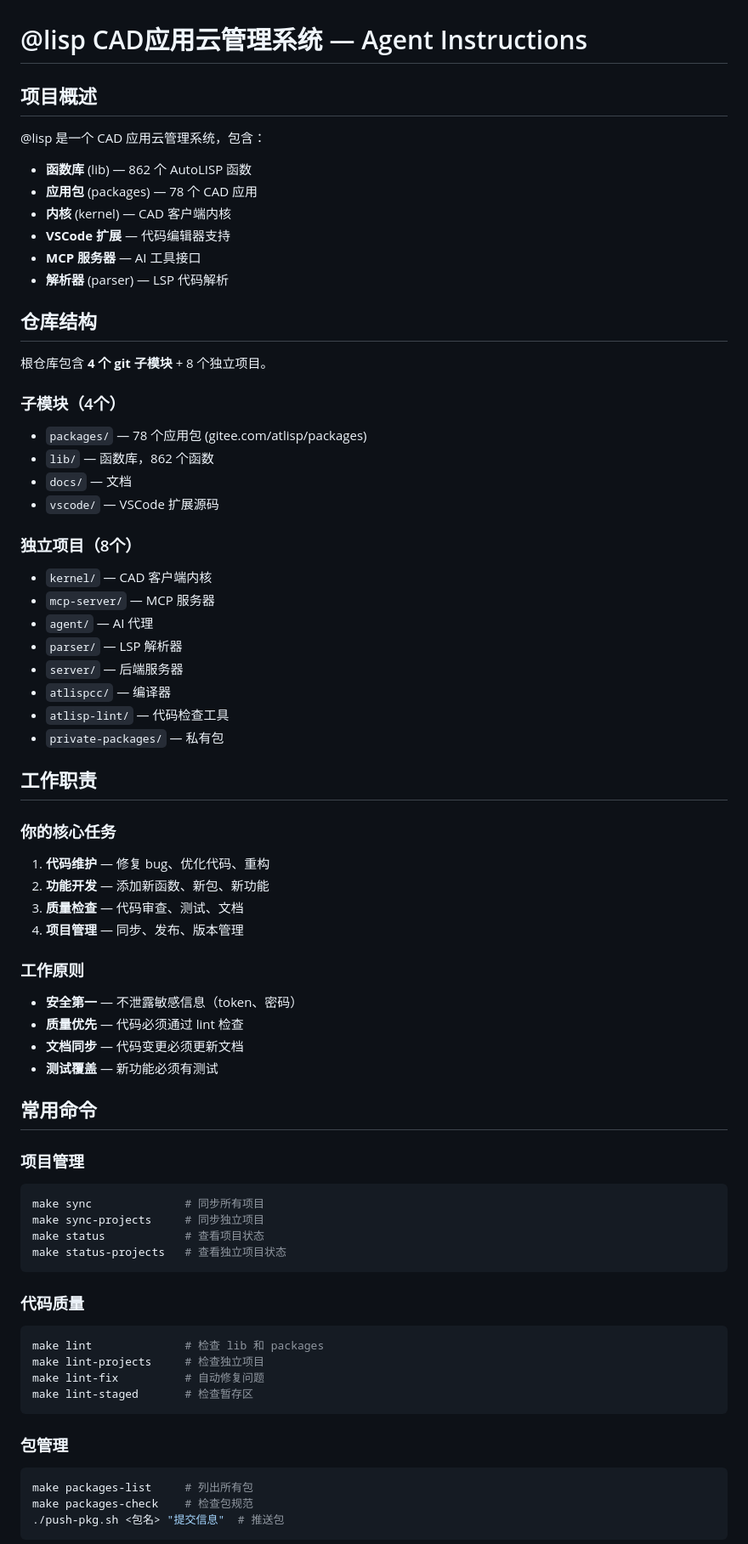
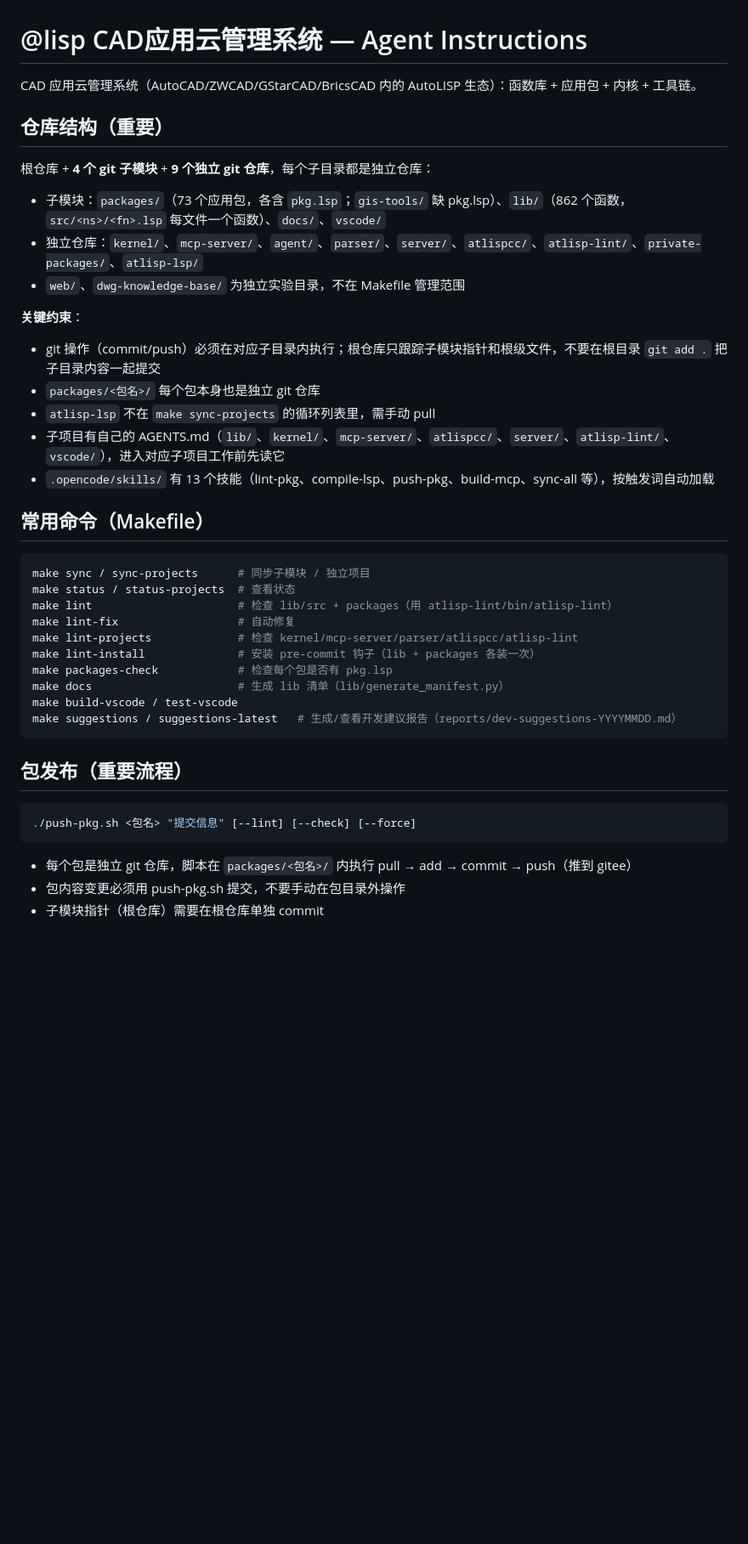
Before and after one commit to atlisp-org/atlisp, a Markdown page: AGENTS.md, the part around one of its changes. Shown at 85% size. GitHub-like rendering; blank space fills up the shorter version.

Commit message:
docs(agents): 精简根 AGENTS.md，docs → f9bd233（新增 24 篇应用介绍）

````diff
--- a/AGENTS.md
+++ b/AGENTS.md
@@ -1,71 +1,44 @@
 # @lisp CAD应用云管理系统 — Agent Instructions
 
-## 项目概述
+CAD 应用云管理系统（AutoCAD/ZWCAD/GStarCAD/BricsCAD 内的 AutoLISP 生态）：函数库 + 应用包 + 内核 + 工具链。
 
-@lisp 是一个 CAD 应用云管理系统，包含：
-- **函数库** (lib) — 862 个 AutoLISP 函数
-- **应用包** (packages) — 78 个 CAD 应用
-- **内核** (kernel) — CAD 客户端内核
-- **VSCode 扩展** — 代码编辑器支持
-- **MCP 服务器** — AI 工具接口
-- **解析器** (parser) — LSP 代码解析
+## 仓库结构（重要）
 
-## 仓库结构
+根仓库 + **4 个 git 子模块** + **9 个独立 git 仓库**，每个子目录都是独立仓库：
 
-根仓库包含 **4 个 git 子模块** + 8 个独立项目。
+- 子模块：`packages/`（73 个应用包，各含 `pkg.lsp`；`gis-tools/` 缺 pkg.lsp）、`lib/`（862 个函数，`src/<ns>/<fn>.lsp` 每文件一个函数）、`docs/`、`vscode/`
+- 独立仓库：`kernel/`、`mcp-server/`、`agent/`、`parser/`、`server/`、`atlispcc/`、`atlisp-lint/`、`private-packages/`、`atlisp-lsp/`
+- `web/`、`dwg-knowledge-base/` 为独立实验目录，不在 Makefile 管理范围
 
-### 子模块（4个）
-- `packages/` — 78 个应用包 (gitee.com/atlisp/packages)
-- `lib/` — 函数库，862 个函数
-- `docs/` — 文档
-- `vscode/` — VSCode 扩展源码
+**关键约束**：
+- git 操作（commit/push）必须在对应子目录内执行；根仓库只跟踪子模块指针和根级文件，不要在根目录 `git add .` 把子目录内容一起提交
+- `packages/<包名>/` 每个包本身也是独立 git 仓库
+- `atlisp-lsp` 不在 `make sync-projects` 的循环列表里，需手动 pull
+- 子项目有自己的 AGENTS.md（`lib/`、`kernel/`、`mcp-server/`、`atlispcc/`、`server/`、`atlisp-lint/`、`vscode/`），进入对应子项目工作前先读它
+- `.opencode/skills/` 有 13 个技能（lint-pkg、compile-lsp、push-pkg、build-mcp、sync-all 等），按触发词自动加载
 
-### 独立项目（8个）
-- `kernel/` — CAD 客户端内核
-- `mcp-server/` — MCP 服务器
-- `agent/` — AI 代理
-- `parser/` — LSP 解析器
-- `server/` — 后端服务器
-- `atlispcc/` — 编译器
-- `atlisp-lint/` — 代码检查工具
-- `private-packages/` — 私有包
+## 常用命令（Makefile）
 
-## 工作职责
-
-### 你的核心任务
-1. **代码维护** — 修复 bug、优化代码、重构
-2. **功能开发** — 添加新函数、新包、新功能
-3. **质量检查** — 代码审查、测试、文档
-4. **项目管理** — 同步、发布、版本管理
-
-### 工作原则
-- **安全第一** — 不泄露敏感信息（token、密码）
-- **质量优先** — 代码必须通过 lint 检查
-- **文档同步** — 代码变更必须更新文档
-- **测试覆盖** — 新功能必须有测试
-
-## 常用命令
-
-### 项目管理
 ```bash
-make sync              # 同步所有项目
-make sync-projects     # 同步独立项目
-make status            # 查看项目状态
-make status-projects   # 查看独立项目状态
+make sync / sync-projects      # 同步子模块 / 独立项目
+make status / status-projects  # 查看状态
+make lint                      # 检查 lib/src + packages（用 atlisp-lint/bin/atlisp-lint）
+make lint-fix                  # 自动修复
+make lint-projects             # 检查 kernel/mcp-server/parser/atlispcc/atlisp-lint
+make lint-install              # 安装 pre-commit 钩子（lib + packages 各装一次）
+make packages-check            # 检查每个包是否有 pkg.lsp
+make docs                      # 生成 lib 清单（lib/generate_manifest.py）
+make build-vscode / test-vscode
+make suggestions / suggestions-latest   # 生成/查看开发建议报告（reports/dev-suggestions-YYYYMMDD.md）
 ```
 
-### 代码质量
+## 包发布（重要流程）
+
 ```bash
-make lint              # 检查 lib 和 packages
-make lint-projects     # 检查独立项目
-make lint-fix          # 自动修复问题
-make lint-staged       # 检查暂存区
+./push-pkg.sh <包名> "提交信息" [--lint] [--check] [--force]
 ```
 
-### 包管理
-```bash
-make packages-list     # 列出所有包
-make packages-check    # 检查包规范
-./push-pkg.sh <包名> "提交信息"  # 推送包
-```
+- 每个包是独立 git 仓库，脚本在 `packages/<包名>/` 内执行 pull → add → commit → push（推到 gitee）
+- 包内容变更必须用 push-pkg.sh 提交，不要手动在包目录外操作
+- 子模块指针（根仓库）需要在根仓库单独 commit
 
````
Also changed, not shown: other parts of AGENTS.md (+14 -119 lines).
